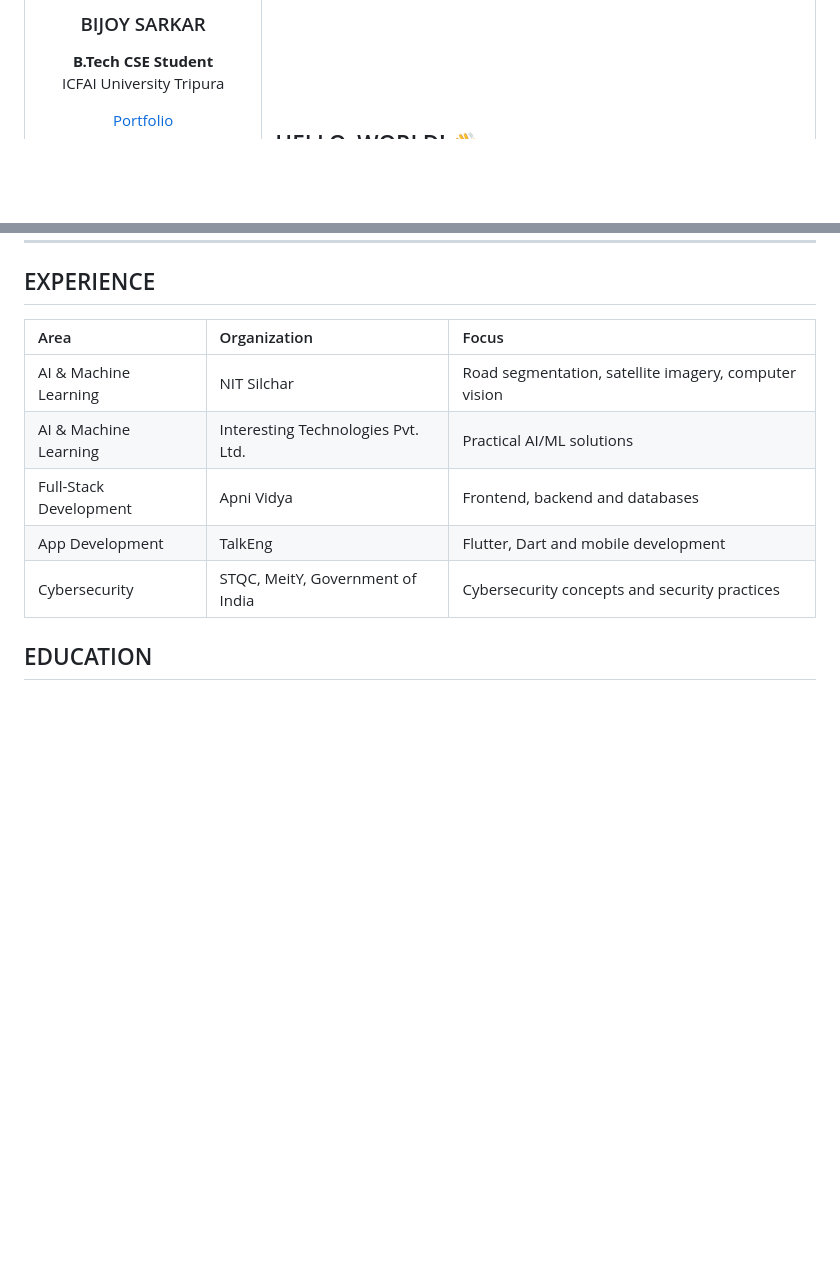
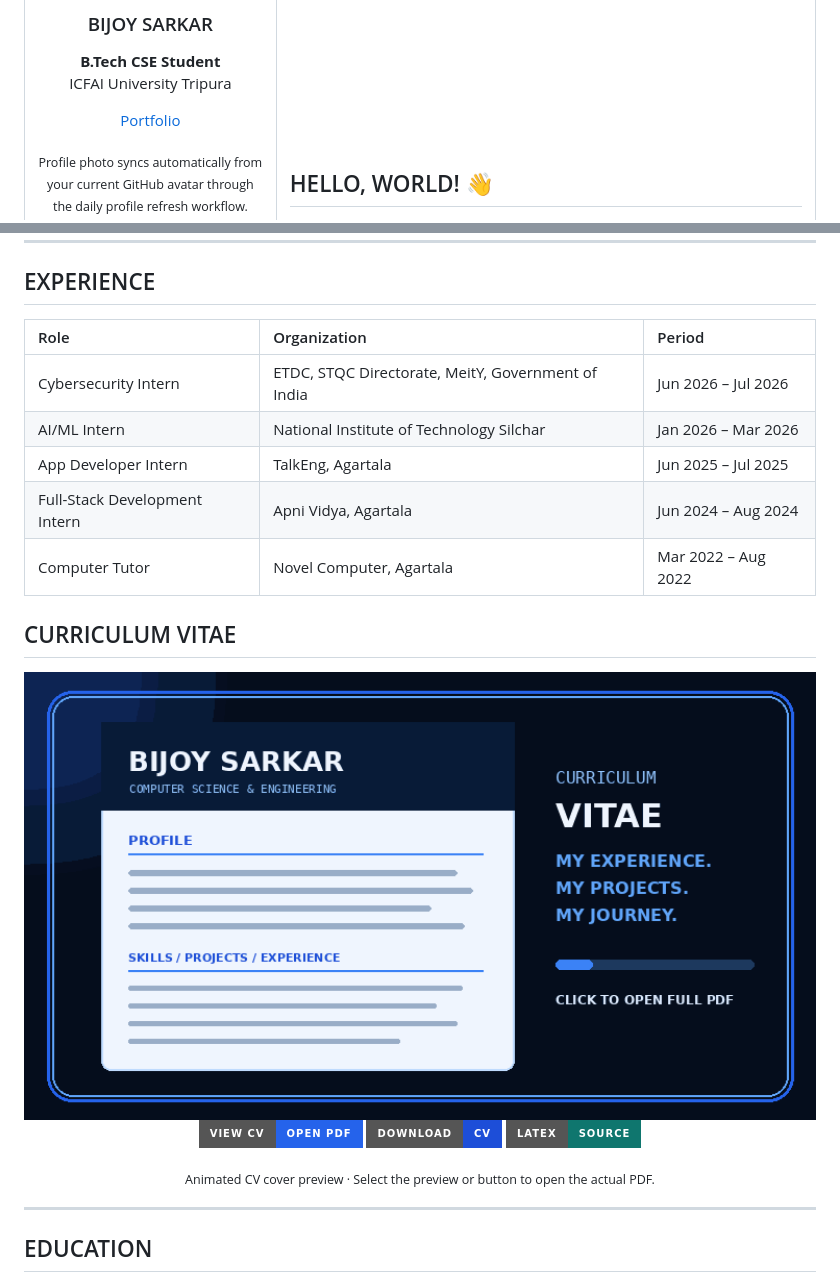
Before and after one commit to BijoySarkar19/BijoySarkar19, a Markdown page: README.md, 2 parts joined by grey strips. Rendered like a GitHub page; pictures changed too: assets/cv-preview.gif (added); badges without logos; blank space fills up the shorter version.

Commit message:
Remove incorrect experience and add animated CV preview

```diff
--- a/README.md
+++ b/README.md
@@ -20,6 +20,8 @@
 ICFAI University Tripura
 
 [Portfolio](https://bijoy-sarkar-portfolio.vercel.app/)
+
+<sub>Profile photo syncs automatically from your current GitHub avatar through the daily profile refresh workflow.</sub>
 
 [![GitHub](https://img.shields.io/badge/GitHub-Profile-172554?style=for-the-badge&logo=github&logoColor=white)](https://github.com/BijoySarkar19)
 
@@ -177,13 +179,31 @@ _This section updates automatically after the GitHub Actions workflow runs._
 
 ## EXPERIENCE
 
-| Area | Organization | Focus |
+| Role | Organization | Period |
 |:--|:--|:--|
-| AI & Machine Learning | NIT Silchar | Road segmentation, satellite imagery, computer vision |
-| AI & Machine Learning | Interesting Technologies Pvt. Ltd. | Practical AI/ML solutions |
-| Full-Stack Development | Apni Vidya | Frontend, backend and databases |
-| App Development | TalkEng | Flutter, Dart and mobile development |
-| Cybersecurity | STQC, MeitY, Government of India | Cybersecurity concepts and security practices |
+| Cybersecurity Intern | ETDC, STQC Directorate, MeitY, Government of India | Jun 2026 – Jul 2026 |
+| AI/ML Intern | National Institute of Technology Silchar | Jan 2026 – Mar 2026 |
+| App Developer Intern | TalkEng, Agartala | Jun 2025 – Jul 2025 |
+| Full-Stack Development Intern | Apni Vidya, Agartala | Jun 2024 – Aug 2024 |
+| Computer Tutor | Novel Computer, Agartala | Mar 2022 – Aug 2022 |
+
+## CURRICULUM VITAE
+
+<div align="center">
+
+<a href="https://github.com/BijoySarkar19/Bijoy_Sarkar_CV/blob/main/Bijoy_Sarkar_CV.pdf">
+  <img src="./assets/cv-preview.gif" width="100%" alt="Animated preview of Bijoy Sarkar's CV — click to open the PDF"/>
+</a>
+
+[![View CV PDF](https://img.shields.io/badge/VIEW_CV-Open_PDF-2563EB?style=for-the-badge&logo=adobeacrobatreader&logoColor=white)](https://github.com/BijoySarkar19/Bijoy_Sarkar_CV/blob/main/Bijoy_Sarkar_CV.pdf)
+[![Download CV](https://img.shields.io/badge/DOWNLOAD-CV-1D4ED8?style=for-the-badge&logo=googledrive&logoColor=white)](https://github.com/BijoySarkar19/Bijoy_Sarkar_CV/raw/refs/heads/main/Bijoy_Sarkar_CV.pdf)
+[![LaTeX Source](https://img.shields.io/badge/LATEX-Source-0F766E?style=for-the-badge&logo=latex&logoColor=white)](https://github.com/BijoySarkar19/Bijoy_Sarkar_CV/blob/main/main.tex)
+
+<sub>Animated CV cover preview · Select the preview or button to open the actual PDF.</sub>
+
+</div>
+
+---
 
 ## EDUCATION
 
```
Also changed, not shown: other parts of README.md (+1 -1 lines), 5 other files.
